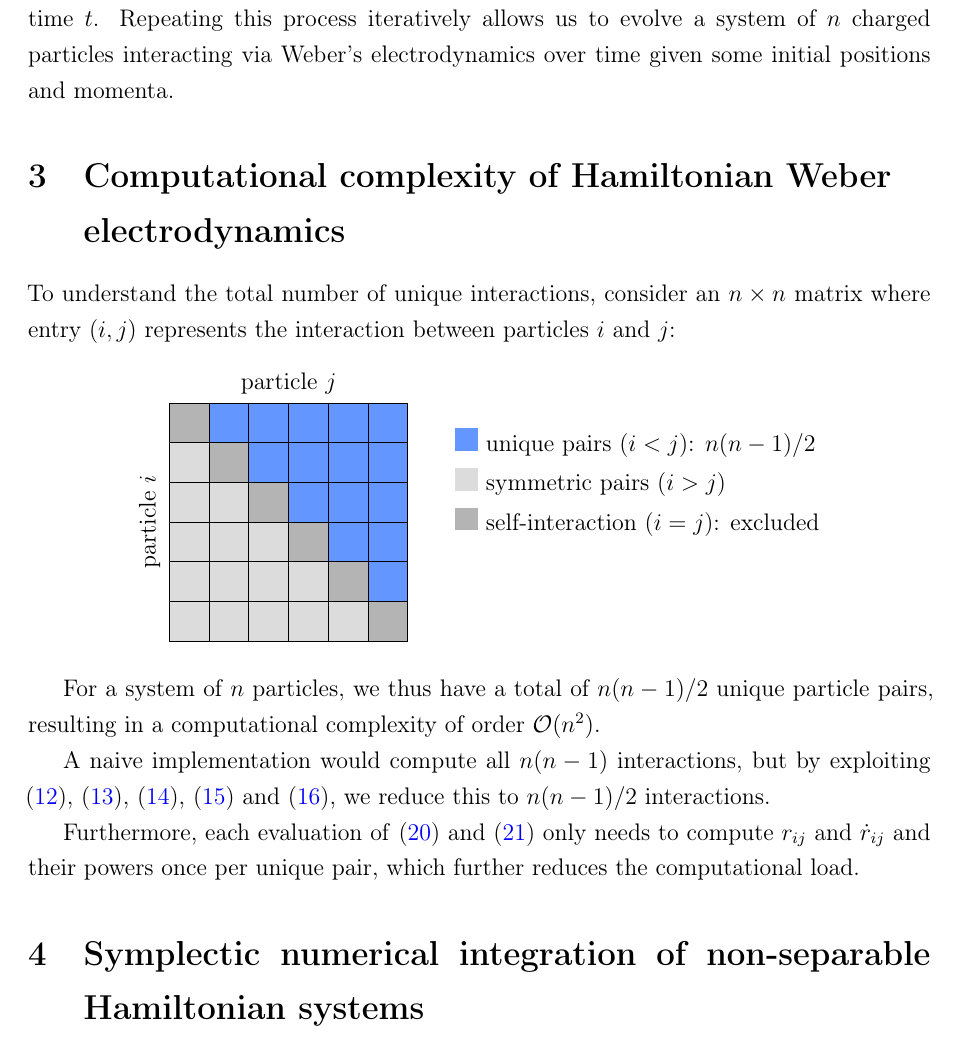
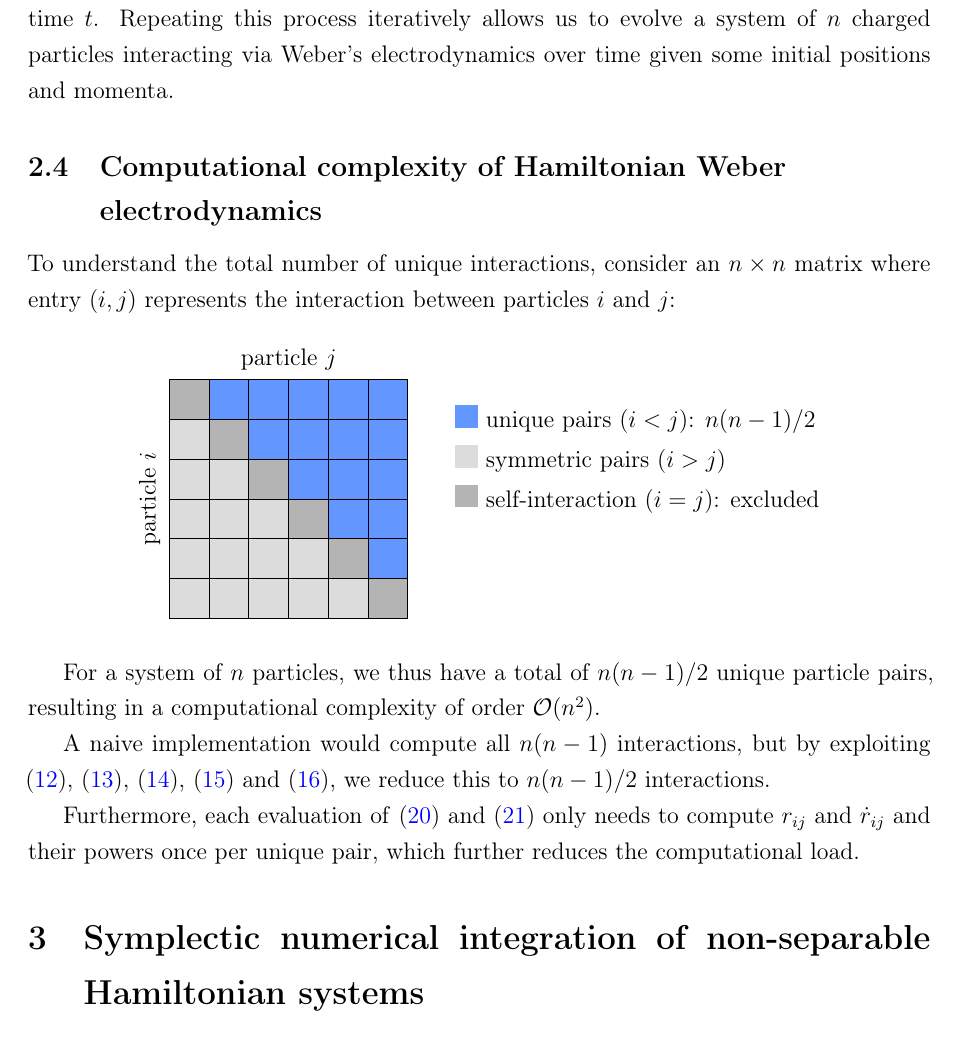
Before and after one commit to WeberElectrodynamics/WeberElectrodynamics.jl, a LaTeX paper (papers/Computational-Weber-Electrodynamics/Computational-Weber-Electrodynamics.tex): part of page 6 of 11, cut so that both start at the same text. Compiled offline with pdfLaTeX.

Commit message:
Demote computational complexity heading from section to subsection
Co-Authored-By: Claude Opus 4.6 (1M context) <noreply@anthropic.com>

```diff
--- a/papers/Computational-Weber-Electrodynamics/Computational-Weber-Electrodynamics.tex
+++ b/papers/Computational-Weber-Electrodynamics/Computational-Weber-Electrodynamics.tex
@@ -236,7 +236,7 @@ where every component is a function of time $t$. To evolve the system in time us
 
 and similarly for $y_i$ and $z_i$, where $\dot{x}_i^t$ and $\dot{p}_{x_i}^t$ are computed using \eqref{xdot_expanded} and \eqref{pdot_expanded} at time $t$. Repeating this process iteratively allows us to evolve a system of $n$ charged particles interacting via Weber's electrodynamics over time given some initial positions and momenta.
 
-\section[Computational complexity of Hamiltonian Weber electrodynamics]{Computational complexity of Hamiltonian Weber \\ electrodynamics}\label{complexity}
+\subsection[Computational complexity of Hamiltonian Weber electrodynamics]{Computational complexity of Hamiltonian Weber \\ electrodynamics}\label{complexity}
 To understand the total number of unique interactions, consider an $n \times n$ matrix where entry $(i,j)$ represents the interaction between particles $i$ and $j$:
 
 \begin{center}
```
Also changed, not shown: papers/Computational-Weber-Electrodynamics/Computational-Weber-Electrodynamics.pdf.
